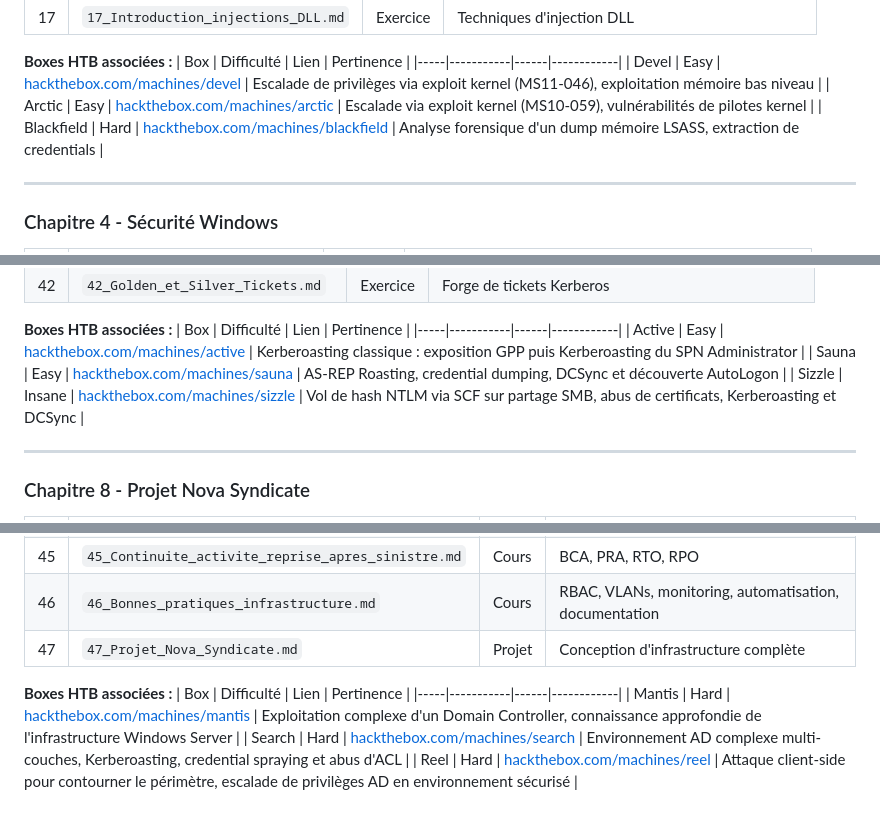
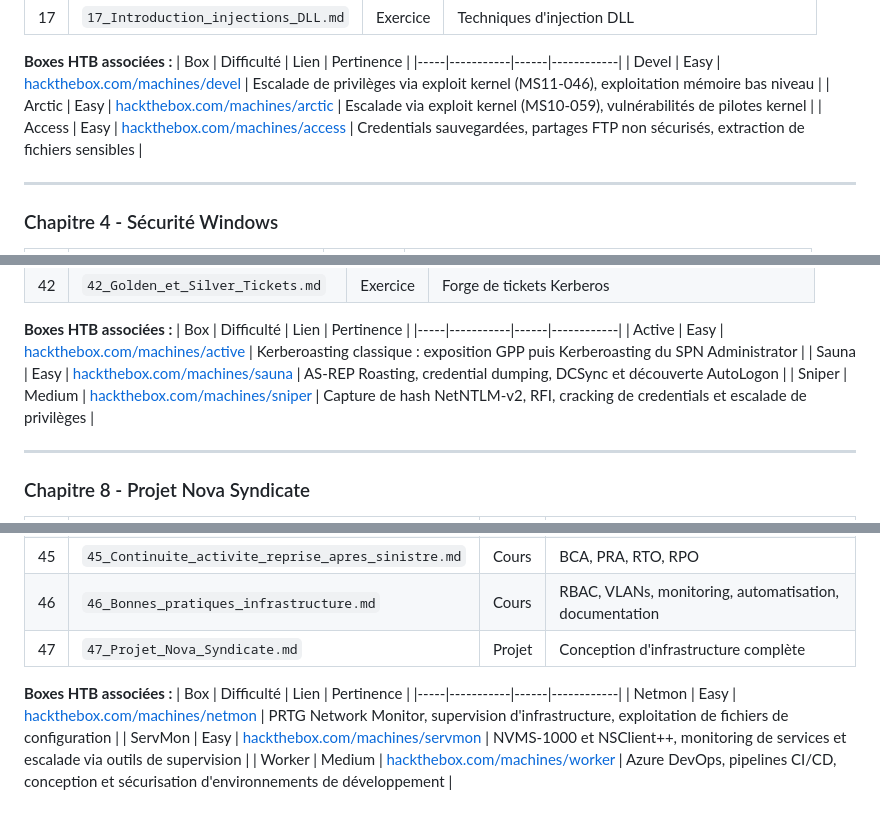
Before and after one commit to cchopin/Jedha-cybersec-fullstack, a Markdown page: 09_windows_security/README.md, 3 parts joined by grey strips. GitHub-like rendering.

Commit message:
Remplacement des boxes HTB Hard/Insane par des Easy/Medium plus accessibles

```diff
--- a/09_windows_security/README.md
+++ b/09_windows_security/README.md
@@ -68,7 +68,7 @@ Maîtriser la sécurité des environnements Windows, de l'architecture système
 |-----|-----------|------|------------|
 | Devel | Easy | [hackthebox.com/machines/devel](https://www.hackthebox.com/machines/devel) | Escalade de privilèges via exploit kernel (MS11-046), exploitation mémoire bas niveau |
 | Arctic | Easy | [hackthebox.com/machines/arctic](https://www.hackthebox.com/machines/arctic) | Escalade via exploit kernel (MS10-059), vulnérabilités de pilotes kernel |
-| Blackfield | Hard | [hackthebox.com/machines/blackfield](https://www.hackthebox.com/machines/blackfield) | Analyse forensique d'un dump mémoire LSASS, extraction de credentials |
+| Access | Easy | [hackthebox.com/machines/access](https://www.hackthebox.com/machines/access) | Credentials sauvegardées, partages FTP non sécurisés, extraction de fichiers sensibles |
 
 ---
 
@@ -149,7 +149,7 @@ Maîtriser la sécurité des environnements Windows, de l'architecture système
 |-----|-----------|------|------------|
 | Active | Easy | [hackthebox.com/machines/active](https://www.hackthebox.com/machines/active) | Kerberoasting classique : exposition GPP puis Kerberoasting du SPN Administrator |
 | Sauna | Easy | [hackthebox.com/machines/sauna](https://www.hackthebox.com/machines/sauna) | AS-REP Roasting, credential dumping, DCSync et découverte AutoLogon |
-| Sizzle | Insane | [hackthebox.com/machines/sizzle](https://www.hackthebox.com/machines/sizzle) | Vol de hash NTLM via SCF sur partage SMB, abus de certificats, Kerberoasting et DCSync |
+| Sniper | Medium | [hackthebox.com/machines/sniper](https://www.hackthebox.com/machines/sniper) | Capture de hash NetNTLM-v2, RFI, cracking de credentials et escalade de privilèges |
 
 ---
 
@@ -166,6 +166,6 @@ Maîtriser la sécurité des environnements Windows, de l'architecture système
 **Boxes HTB associées :**
 | Box | Difficulté | Lien | Pertinence |
 |-----|-----------|------|------------|
-| Mantis | Hard | [hackthebox.com/machines/mantis](https://www.hackthebox.com/machines/mantis) | Exploitation complexe d'un Domain Controller, connaissance approfondie de l'infrastructure Windows Server |
-| Search | Hard | [hackthebox.com/machines/search](https://www.hackthebox.com/machines/search) | Environnement AD complexe multi-couches, Kerberoasting, credential spraying et abus d'ACL |
-| Reel | Hard | [hackthebox.com/machines/reel](https://www.hackthebox.com/machines/reel) | Attaque client-side pour contourner le périmètre, escalade de privilèges AD en environnement sécurisé |
+| Netmon | Easy | [hackthebox.com/machines/netmon](https://www.hackthebox.com/machines/netmon) | PRTG Network Monitor, supervision d'infrastructure, exploitation de fichiers de configuration |
+| ServMon | Easy | [hackthebox.com/machines/servmon](https://www.hackthebox.com/machines/servmon) | NVMS-1000 et NSClient++, monitoring de services et escalade via outils de supervision |
+| Worker | Medium | [hackthebox.com/machines/worker](https://www.hackthebox.com/machines/worker) | Azure DevOps, pipelines CI/CD, conception et sécurisation d'environnements de développement |
```
